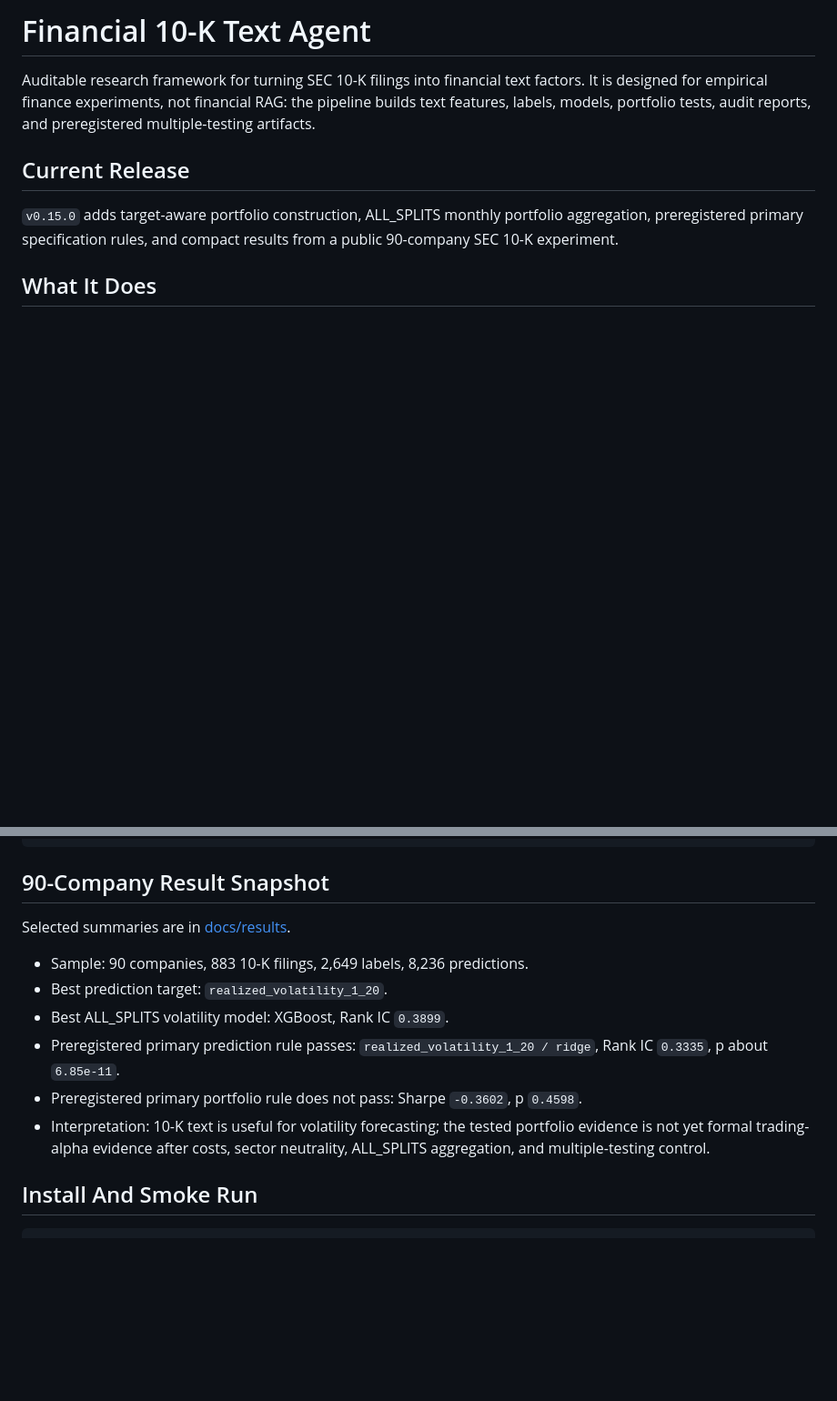
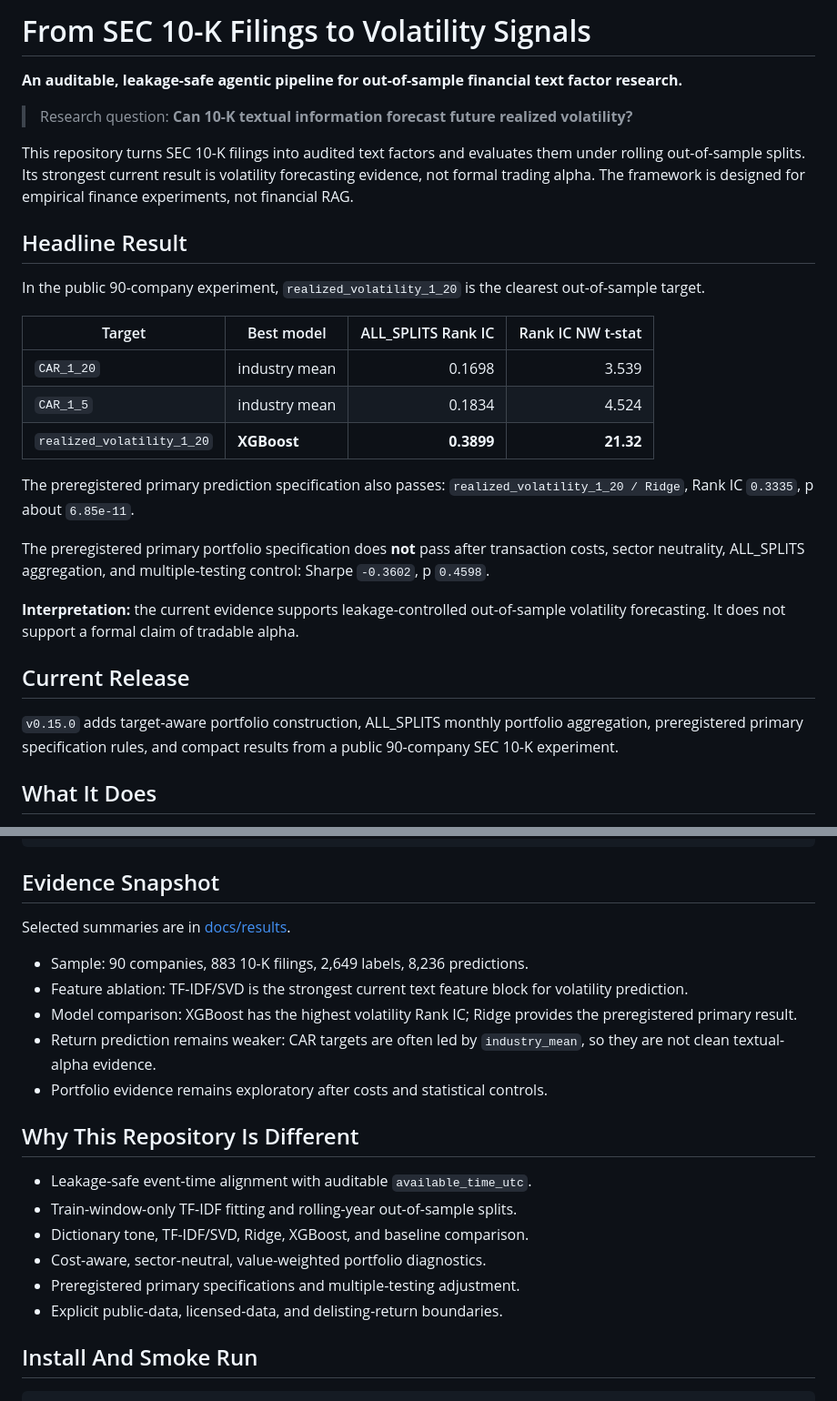
Before and after one commit to uiclxh/financial-10k-text-agent, a Markdown page: README.md, 2 parts joined by grey strips. Shown at 91% size. Drawn GitHub-style; blank space fills up the shorter version.

Commit message:
docs: position project around audited volatility forecasting (README.md)

````diff
--- a/README.md
+++ b/README.md
@@ -1,9 +1,37 @@
-# Financial 10-K Text Agent
+# From SEC 10-K Filings to Volatility Signals
 
-Auditable research framework for turning SEC 10-K filings into financial text
-factors. It is designed for empirical finance experiments, not financial RAG:
-the pipeline builds text features, labels, models, portfolio tests, audit
-reports, and preregistered multiple-testing artifacts.
+**An auditable, leakage-safe agentic pipeline for out-of-sample financial text
+factor research.**
+
+> Research question: **Can 10-K textual information forecast future realized
+> volatility?**
+
+This repository turns SEC 10-K filings into audited text factors and evaluates
+them under rolling out-of-sample splits. Its strongest current result is
+volatility forecasting evidence, not formal trading alpha. The framework is
+designed for empirical finance experiments, not financial RAG.
+
+## Headline Result
+
+In the public 90-company experiment, `realized_volatility_1_20` is the clearest
+out-of-sample target.
+
+| Target | Best model | ALL_SPLITS Rank IC | Rank IC NW t-stat |
+| --- | --- | ---: | ---: |
+| `CAR_1_20` | industry mean | 0.1698 | 3.539 |
+| `CAR_1_5` | industry mean | 0.1834 | 4.524 |
+| `realized_volatility_1_20` | **XGBoost** | **0.3899** | **21.32** |
+
+The preregistered primary prediction specification also passes:
+`realized_volatility_1_20 / Ridge`, Rank IC `0.3335`, p about `6.85e-11`.
+
+The preregistered primary portfolio specification does **not** pass after
+transaction costs, sector neutrality, ALL_SPLITS aggregation, and
+multiple-testing control: Sharpe `-0.3602`, p `0.4598`.
+
+**Interpretation:** the current evidence supports leakage-controlled
+out-of-sample volatility forecasting. It does not support a formal claim of
+tradable alpha.
 
 ## Current Release
 
@@ -23,20 +51,27 @@ SEC 10-K filings
   -> multiple-testing report, audit report, empirical report
 ```
 
-## 90-Company Result Snapshot
+## Evidence Snapshot
 
 Selected summaries are in [docs/results](docs/results/README.md).
 
 - Sample: 90 companies, 883 10-K filings, 2,649 labels, 8,236 predictions.
-- Best prediction target: `realized_volatility_1_20`.
-- Best ALL_SPLITS volatility model: XGBoost, Rank IC `0.3899`.
-- Preregistered primary prediction rule passes:
-  `realized_volatility_1_20 / ridge`, Rank IC `0.3335`, p about `6.85e-11`.
-- Preregistered primary portfolio rule does not pass:
-  Sharpe `-0.3602`, p `0.4598`.
-- Interpretation: 10-K text is useful for volatility forecasting; the tested
-  portfolio evidence is not yet formal trading-alpha evidence after costs,
-  sector neutrality, ALL_SPLITS aggregation, and multiple-testing control.
+- Feature ablation: TF-IDF/SVD is the strongest current text feature block for
+  volatility prediction.
+- Model comparison: XGBoost has the highest volatility Rank IC; Ridge provides
+  the preregistered primary result.
+- Return prediction remains weaker: CAR targets are often led by
+  `industry_mean`, so they are not clean textual-alpha evidence.
+- Portfolio evidence remains exploratory after costs and statistical controls.
+
+## Why This Repository Is Different
+
+- Leakage-safe event-time alignment with auditable `available_time_utc`.
+- Train-window-only TF-IDF fitting and rolling-year out-of-sample splits.
+- Dictionary tone, TF-IDF/SVD, Ridge, XGBoost, and baseline comparison.
+- Cost-aware, sector-neutral, value-weighted portfolio diagnostics.
+- Preregistered primary specifications and multiple-testing adjustment.
+- Explicit public-data, licensed-data, and delisting-return boundaries.
 
 ## Install And Smoke Run
 
````
Also changed, not shown: other parts of README.md (+31 -0 lines).
